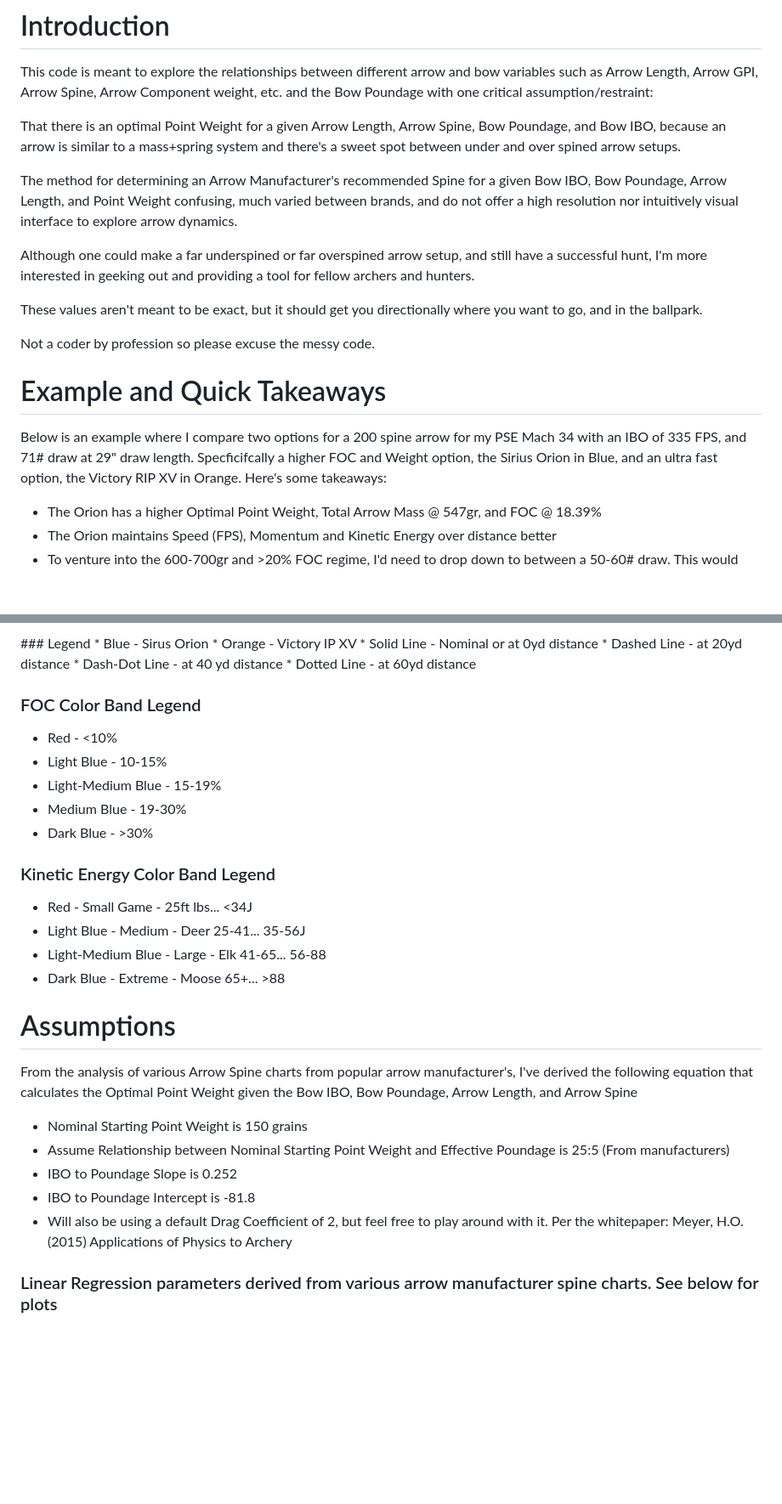
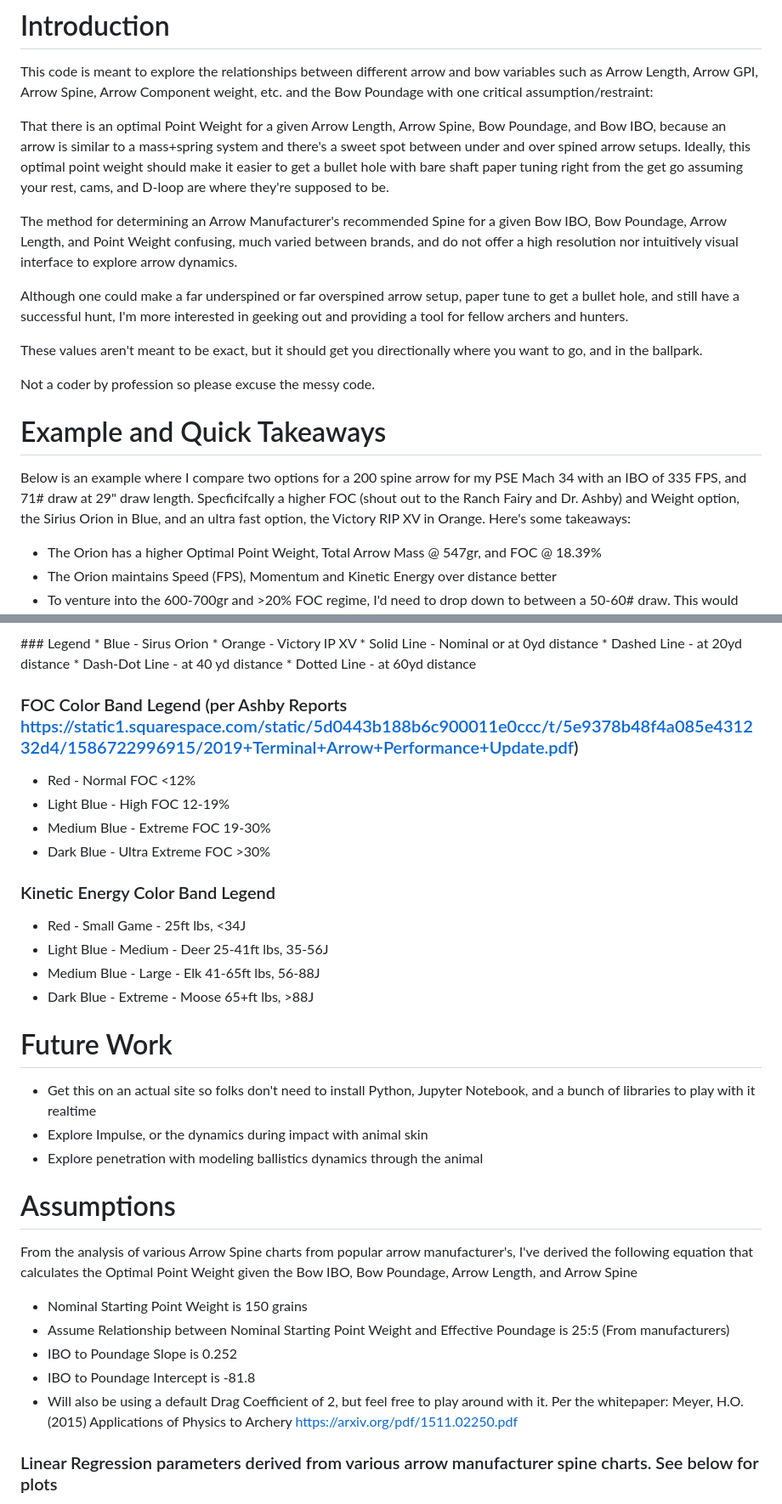
Before and after one commit to ahilario/ArrowCalculator, a Markdown page: README.md, 2 parts joined by grey strips. Shown at 85% size. Drawn GitHub-style; blank space fills up the shorter version.

```diff
--- a/README.md
+++ b/README.md
@@ -10,14 +10,15 @@ with one critical assumption/restraint:
 
 That there is an optimal Point Weight for a given Arrow Length, Arrow Spine, Bow Poundage, and Bow IBO,
 because an arrow is similar to a mass+spring system and there's a sweet spot between under and over spined
-arrow setups.
+arrow setups. Ideally, this optimal point weight should make it easier to get a bullet hole with bare shaft paper
+tuning right from the get go assuming your rest, cams, and D-loop are where they're supposed to be.
 
 The method for determining an Arrow Manufacturer's recommended Spine for a given Bow IBO, Bow Poundage,
 Arrow Length, and Point Weight confusing, much varied between brands, and do not offer a high resolution
 nor intuitively visual interface to explore arrow dynamics.
 
-Although one could make a far underspined or far overspined arrow setup, and still have a successful hunt,
-I'm more interested in geeking out and providing a tool for fellow archers and hunters.
+Although one could make a far underspined or far overspined arrow setup, paper tune to get a bullet hole,
+and still have a successful hunt, I'm more interested in geeking out and providing a tool for fellow archers and hunters.
 
 These values aren't meant to be exact, but it should get you directionally where you want to go, and in
 the ballpark.
@@ -27,7 +28,7 @@ Not a coder by profession so please excuse the messy code.
 
 # Example and Quick Takeaways
 
-Below is an example where I compare two options for a 200 spine arrow for my PSE Mach 34 with an IBO of 335 FPS, and 71# draw at 29" draw length. Specficifcally a higher FOC and Weight option, the Sirius Orion in Blue, and an ultra fast option, the Victory RIP XV in Orange. Here's some takeaways:
+Below is an example where I compare two options for a 200 spine arrow for my PSE Mach 34 with an IBO of 335 FPS, and 71# draw at 29" draw length. Specficifcally a higher FOC (shout out to the Ranch Fairy and Dr. Ashby) and Weight option, the Sirius Orion in Blue, and an ultra fast option, the Victory RIP XV in Orange. Here's some takeaways:
 
 * The Orion has a higher Optimal Point Weight, Total Arrow Mass @ 547gr, and FOC @ 18.39%
 * The Orion maintains Speed (FPS), Momentum and Kinetic Energy over distance better
@@ -45,18 +46,22 @@ Below is an example where I compare two options for a 200 spine arrow for my PSE
 * Dash-Dot Line - at 40 yd distance
 * Dotted Line - at 60yd distance
 
-### FOC Color Band Legend
-* Red - <10%
-* Light Blue - 10-15%
-* Light-Medium Blue - 15-19%
-* Medium Blue - 19-30%
-* Dark Blue - >30%
+### FOC Color Band Legend (per Ashby Reports https://static1.squarespace.com/static/5d0443b188b6c900011e0ccc/t/5e9378b48f4a085e431232d4/1586722996915/2019+Terminal+Arrow+Performance+Update.pdf)
+* Red - Normal FOC <12%
+* Light Blue - High FOC 12-19%
+* Medium Blue - Extreme FOC 19-30%
+* Dark Blue - Ultra Extreme FOC >30%
 
 ### Kinetic Energy Color Band Legend
-* Red - Small Game - 25ft lbs... <34J
-* Light Blue - Medium - Deer 25-41... 35-56J
-* Light-Medium Blue - Large - Elk 41-65...  56-88
-* Dark Blue - Extreme - Moose 65+... >88
+* Red - Small Game - 25ft lbs, <34J
+* Light Blue - Medium - Deer 25-41ft lbs, 35-56J
+* Medium Blue - Large - Elk 41-65ft lbs,  56-88J
+* Dark Blue - Extreme - Moose 65+ft lbs, >88J
+
+# Future Work
+* Get this on an actual site so folks don't need to install Python, Jupyter Notebook, and a bunch of libraries to play with it realtime
+* Explore Impulse, or the dynamics during impact with animal skin
+* Explore penetration with modeling ballistics dynamics through the animal
 
 # Assumptions
 
@@ -67,7 +72,7 @@ that calculates the Optimal Point Weight given the Bow IBO, Bow Poundage, Arrow
 * Assume Relationship between Nominal Starting Point Weight and Effective Poundage is 25:5 (From manufacturers)
 * IBO to Poundage Slope is 0.252
 * IBO to Poundage Intercept is -81.8
-* Will also be using a default Drag Coefficient of 2, but feel free to play around with it. Per the whitepaper: Meyer, H.O. (2015) Applications of Physics to Archery
+* Will also be using a default Drag Coefficient of 2, but feel free to play around with it. Per the whitepaper: Meyer, H.O. (2015) Applications of Physics to Archery https://arxiv.org/pdf/1511.02250.pdf
 
 ### Linear Regression parameters derived from various arrow manufacturer spine charts. See below for plots
 * aggregateRegValuesSlopeSlope = -0.001
```
